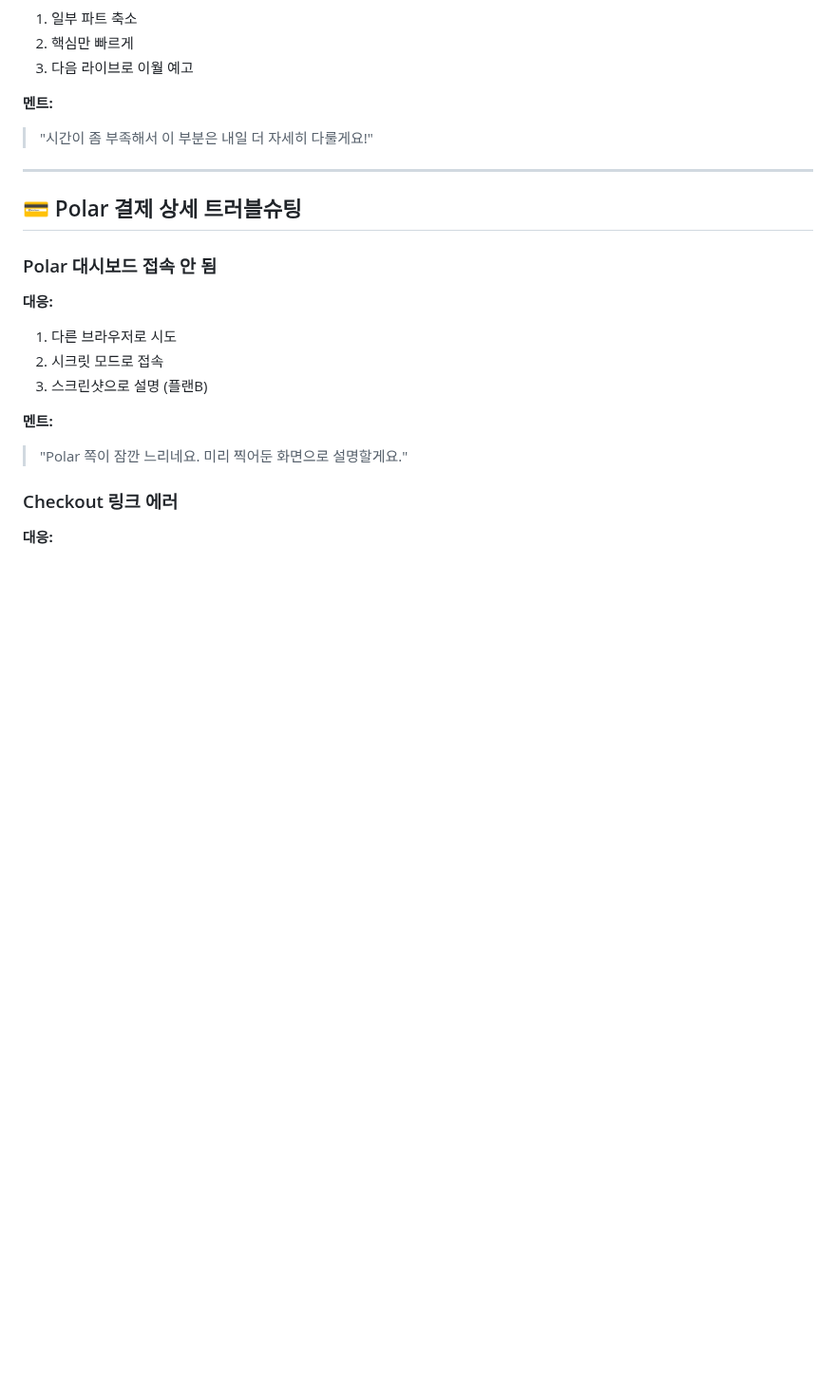
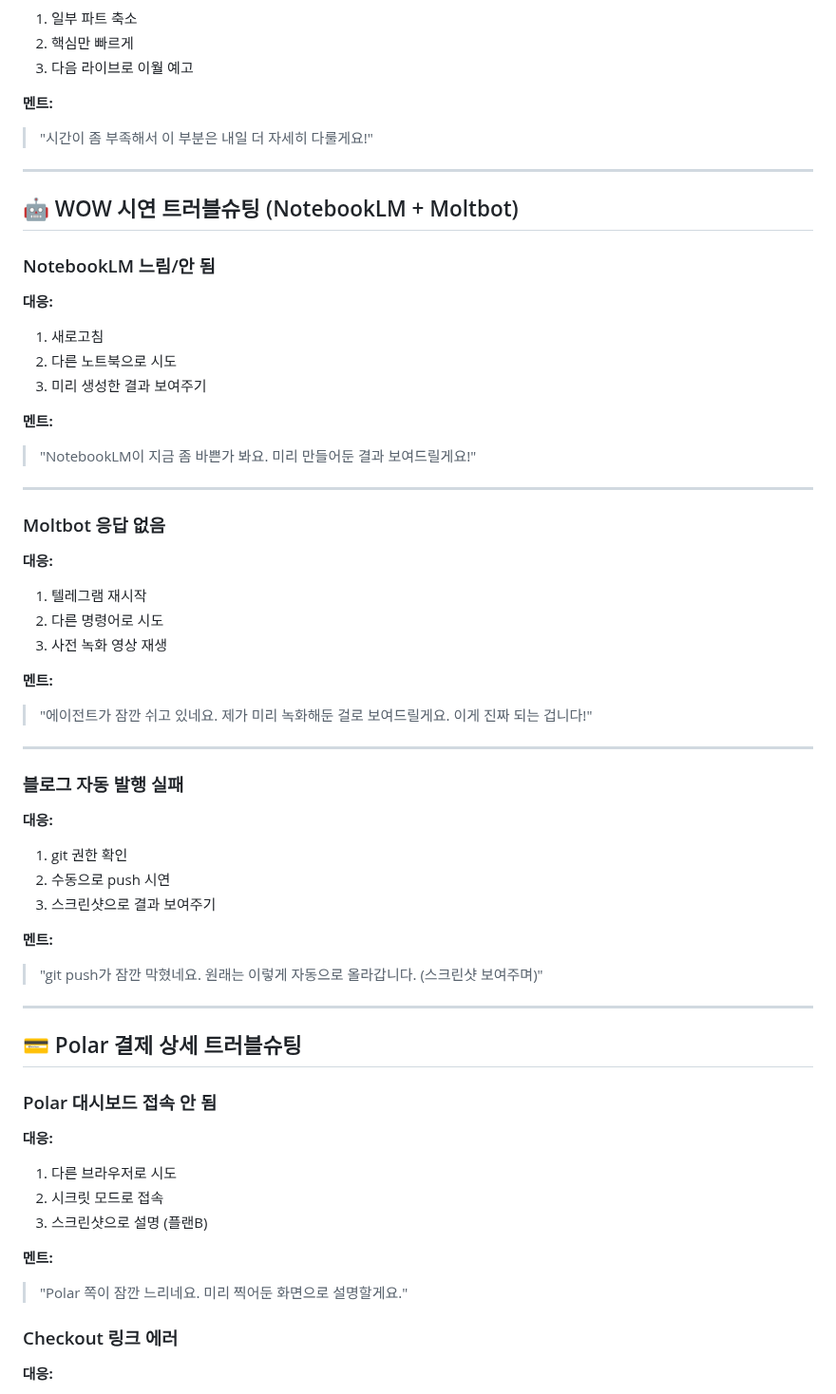
Before and after one commit to ds4psb-ai/openclaw-workspace, a Markdown page: projects/youtube-live-2026-01-31/10_TROUBLESHOOTING.md, the part around the change. Shown at 95% size. Rendered like a GitHub page; blank space fills up the shorter version.

Commit message:
🚨 10_TROUBLESHOOTING v3: NotebookLM + Moltbot 시연 대비

```diff
--- a/projects/youtube-live-2026-01-31/10_TROUBLESHOOTING.md
+++ b/projects/youtube-live-2026-01-31/10_TROUBLESHOOTING.md
@@ -150,6 +150,46 @@
 
 ---
 
+## 🤖 WOW 시연 트러블슈팅 (NotebookLM + Moltbot)
+
+### NotebookLM 느림/안 됨
+**대응:**
+1. 새로고침
+2. 다른 노트북으로 시도
+3. 미리 생성한 결과 보여주기
+
+**멘트:**
+> "NotebookLM이 지금 좀 바쁜가 봐요.
+> 미리 만들어둔 결과 보여드릴게요!"
+
+---
+
+### Moltbot 응답 없음
+**대응:**
+1. 텔레그램 재시작
+2. 다른 명령어로 시도
+3. 사전 녹화 영상 재생
+
+**멘트:**
+> "에이전트가 잠깐 쉬고 있네요.
+> 제가 미리 녹화해둔 걸로 보여드릴게요.
+> 이게 진짜 되는 겁니다!"
+
+---
+
+### 블로그 자동 발행 실패
+**대응:**
+1. git 권한 확인
+2. 수동으로 push 시연
+3. 스크린샷으로 결과 보여주기
+
+**멘트:**
+> "git push가 잠깐 막혔네요.
+> 원래는 이렇게 자동으로 올라갑니다.
+> (스크린샷 보여주며)"
+
+---
+
 ## 💳 Polar 결제 상세 트러블슈팅
 
 ### Polar 대시보드 접속 안 됨
```
